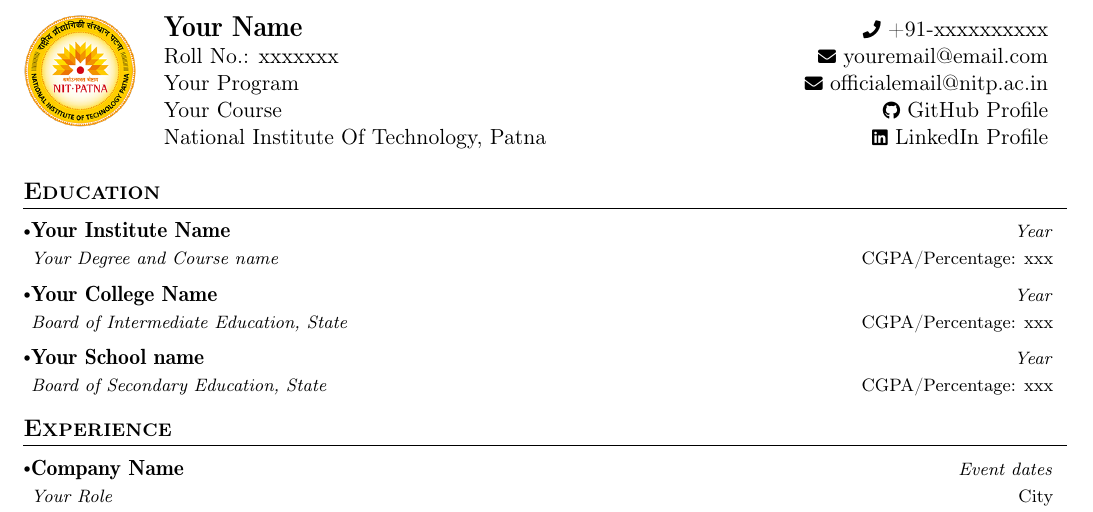
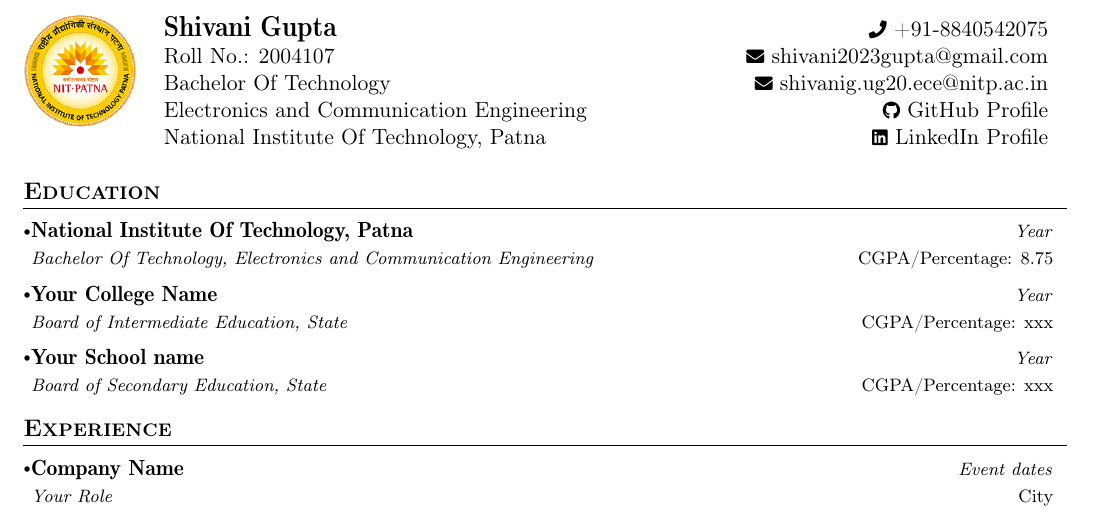
Before and after one commit to shivanigupta12/resume_ShivaniGupta, a LaTeX CV (NIT Patna Resume (1) (Version 2)/main.tex): part of the page, cut at the place of the change. Compiled offline with pdfLaTeX.

Commit message:
heading changed

```diff
--- a/NIT Patna Resume (1) (Version 2)/main.tex
+++ b/NIT Patna Resume (1) (Version 2)/main.tex
@@ -126,12 +126,12 @@
 %-------------------------------------------
 %%%%%%  CV STARTS HERE  %%%%%%%%%%%
 %%%%%% DEFINE ELEMENTS HERE %%%%%%%
-\newcommand{\name}{Your Name} % Your Name
-\newcommand{\course}{Your Program} % Your Program
-\newcommand{\roll}{xxxxxxx} % Your Roll No.
-\newcommand{\phone}{xxxxxxxxxx} % Your Phone Number
-\newcommand{\emaila}{youremail@email.com} %Email 1
-\newcommand{\emailb}{officialemail@nitp.ac.in} %Email 2
+\newcommand{\name}{Shivani Gupta} % Your Name
+\newcommand{\course}{Bachelor Of Technology} % Your Program
+\newcommand{\roll}{2004107} % Your Roll No.
+\newcommand{\phone}{8840542075} % Your Phone Number
+\newcommand{\emaila}{shivani2023gupta@gmail.com} %Email 1
+\newcommand{\emailb}{shivanig.ug20.ece@nitp.ac.in} %Email 2
 
 
 
@@ -149,8 +149,8 @@
   \textbf{\Large \name} & {\raisebox{0.0\height}{\footnotesize \faPhone}\ +91-\phone}\\
   {Roll No.: \roll} & \href{mailto:\emaila}{\raisebox{0.0\height}{\footnotesize \faEnvelope}\ {\emaila}} \\
   \course &  \href{mailto:\emailb}{\raisebox{0.0\height}{\footnotesize \faEnvelope}\ {\emailb}}\\
-  {Your Course} &  \href{https://yourGithubProfile.com/}{\raisebox{0.0\height}{\footnotesize \faGithub}\ {GitHub Profile}} \\
-  {National Institute Of Technology, Patna} & \href{https://www.yourLinkedinProfile.com/in/}{\raisebox{0.0\height}{\footnotesize \faLinkedin}\ {LinkedIn Profile}}
+  {Electronics and Communication Engineering} &  \href{https://github.com/shivanigupta12}{\raisebox{0.0\height}{\footnotesize \faGithub}\ {GitHub Profile}} \\
+  {National Institute Of Technology, Patna} & \href{https://www.linkedin.com/in/shivani-gupta-b5130421a/}{\raisebox{0.0\height}{\footnotesize \faLinkedin}\ {LinkedIn Profile}}
 \end{tabularx}
 }
 % \parbox{3.0cm}{%
@@ -164,8 +164,8 @@
 \section{\textbf{Education}}
   \resumeSubHeadingListStart
     \resumeSubheading
-      {Your Institute Name}{CGPA/Percentage: xxx}
-      {Your Degree and Course name}{Year}
+      {National Institute Of Technology, Patna}{CGPA/Percentage: 8.75}
+      {Bachelor Of Technology, Electronics and Communication Engineering}{Year}
     \resumeSubheading
       {Your College Name}{CGPA/Percentage: xxx}
       {Board of Intermediate Education, State}{Year}
```
